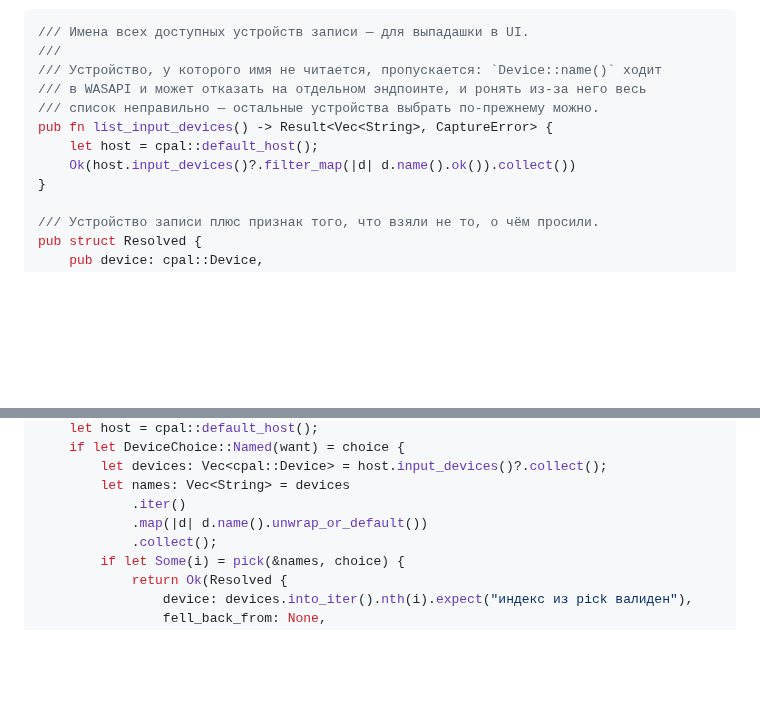
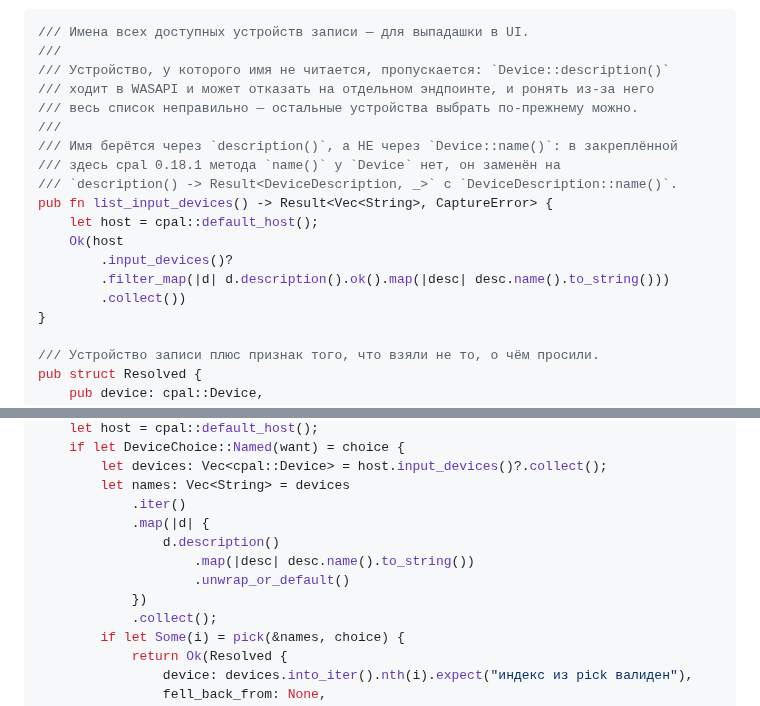
Before and after one commit to mmaximov97/meeting-recorder, a Markdown page: docs/2026-07-30-device-folders-rename-plan.md, 2 parts joined by grey strips. Rendered like a GitHub page; blank space fills up the shorter version.

Commit message:
docs: cpal 0.18.1 отдаёт имя устройства через description(), а не name()
Код брифа не компилировался: Device::name() в закреплённой версии удалён.
Правка синхронизирует план и спеку с реальным API, чтобы ошибка не уехала
в задачи, которые читают имена устройств.

````diff
--- a/docs/2026-07-30-device-folders-rename-plan.md
+++ b/docs/2026-07-30-device-folders-rename-plan.md
@@ -187,12 +187,19 @@ git commit -m "feat(capture): DeviceChoice и матчинг устройств
 ```rust
 /// Имена всех доступных устройств записи — для выпадашки в UI.
 ///
-/// Устройство, у которого имя не читается, пропускается: `Device::name()` ходит
-/// в WASAPI и может отказать на отдельном эндпоинте, и ронять из-за него весь
-/// список неправильно — остальные устройства выбрать по-прежнему можно.
+/// Устройство, у которого имя не читается, пропускается: `Device::description()`
+/// ходит в WASAPI и может отказать на отдельном эндпоинте, и ронять из-за него
+/// весь список неправильно — остальные устройства выбрать по-прежнему можно.
+///
+/// Имя берётся через `description()`, а НЕ через `Device::name()`: в закреплённой
+/// здесь cpal 0.18.1 метода `name()` у `Device` нет, он заменён на
+/// `description() -> Result<DeviceDescription, _>` с `DeviceDescription::name()`.
 pub fn list_input_devices() -> Result<Vec<String>, CaptureError> {
     let host = cpal::default_host();
-    Ok(host.input_devices()?.filter_map(|d| d.name().ok()).collect())
+    Ok(host
+        .input_devices()?
+        .filter_map(|d| d.description().ok().map(|desc| desc.name().to_string()))
+        .collect())
 }
 
 /// Устройство записи плюс признак того, что взяли не то, о чём просили.
@@ -213,7 +220,11 @@ pub fn resolve_input(choice: &DeviceChoice) -> Result<Resolved, CaptureError> {
         let devices: Vec<cpal::Device> = host.input_devices()?.collect();
         let names: Vec<String> = devices
             .iter()
-            .map(|d| d.name().unwrap_or_default())
+            .map(|d| {
+                d.description()
+                    .map(|desc| desc.name().to_string())
+                    .unwrap_or_default()
+            })
             .collect();
         if let Some(i) = pick(&names, choice) {
             return Ok(Resolved {
````
Also changed, not shown: docs/2026-07-30-device-folders-rename-design.md (+3 -1 lines).
